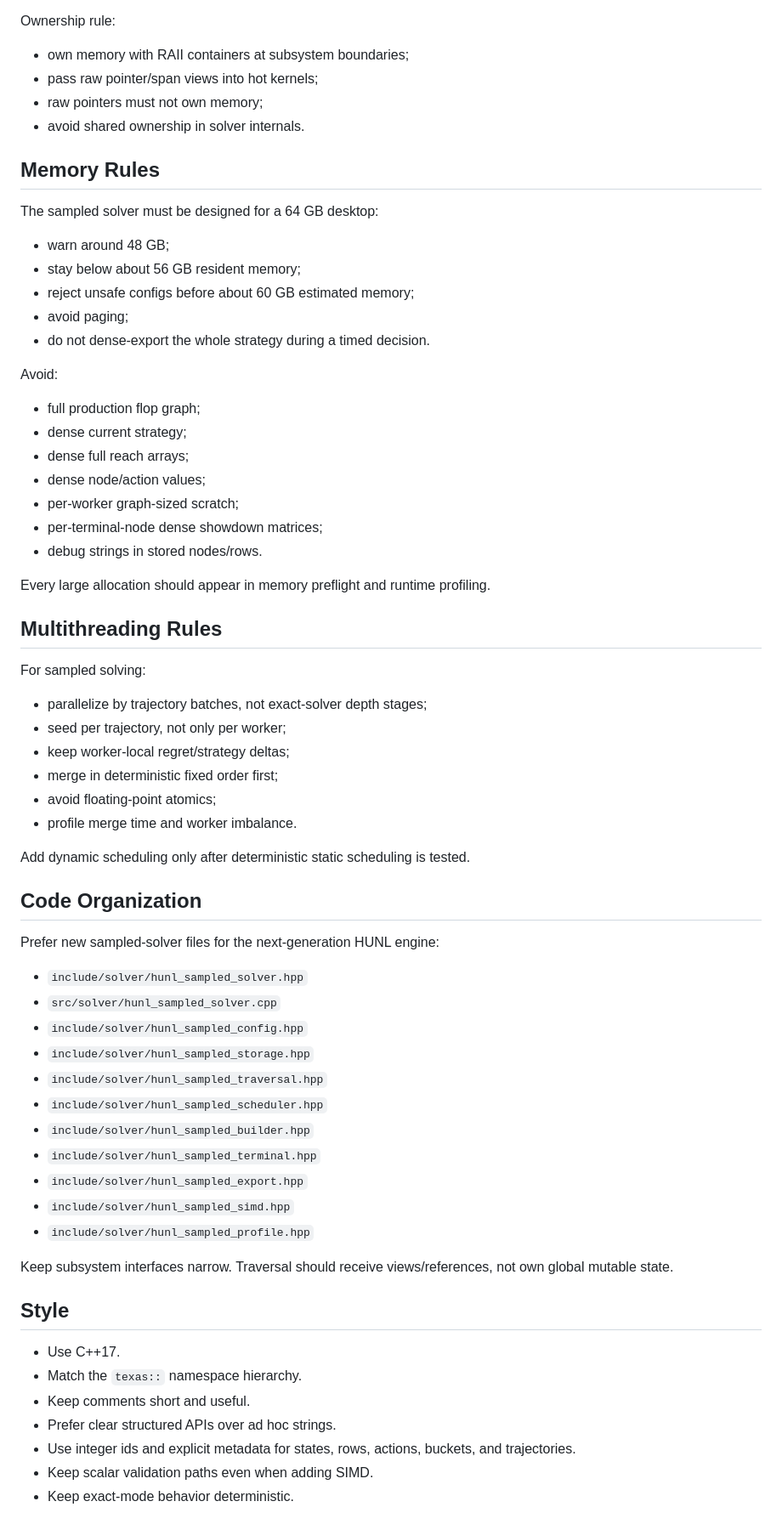
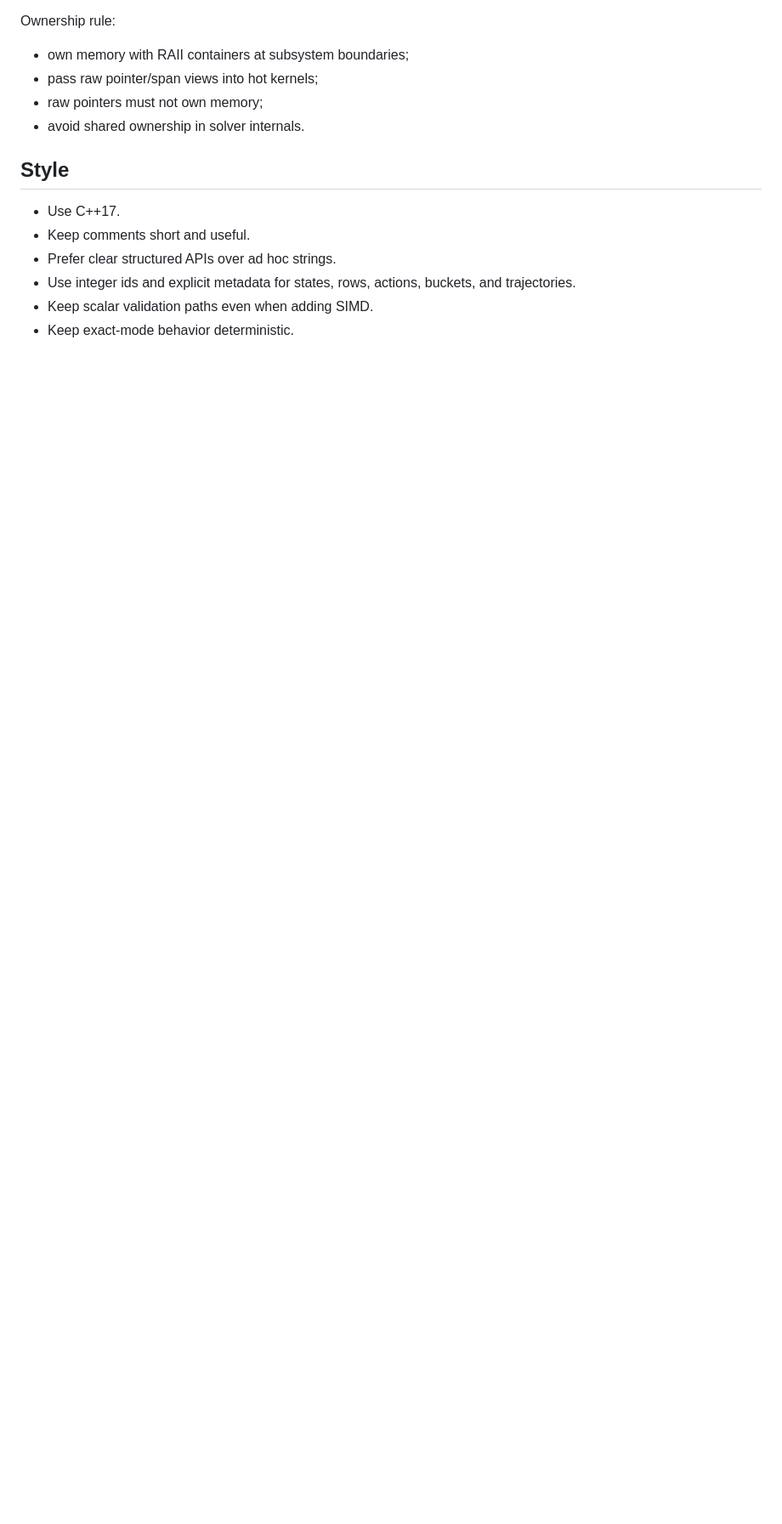
Before and after one commit to ArtemIyX/TexasSolverLib, a Markdown page: AGENTS.md, the part around one of its changes. Shown at 85% size. Drawn GitHub-style; blank space fills up the shorter version.

```diff
--- a/AGENTS.md
+++ b/AGENTS.md
@@ -119,63 +82,9 @@ Ownership rule:
 - raw pointers must not own memory;
 - avoid shared ownership in solver internals.
 
-## Memory Rules
-
-The sampled solver must be designed for a 64 GB desktop:
-
-- warn around 48 GB;
-- stay below about 56 GB resident memory;
-- reject unsafe configs before about 60 GB estimated memory;
-- avoid paging;
-- do not dense-export the whole strategy during a timed decision.
-
-Avoid:
-
-- full production flop graph;
-- dense current strategy;
-- dense full reach arrays;
-- dense node/action values;
-- per-worker graph-sized scratch;
-- per-terminal-node dense showdown matrices;
-- debug strings in stored nodes/rows.
-
-Every large allocation should appear in memory preflight and runtime profiling.
-
-## Multithreading Rules
-
-For sampled solving:
-
-- parallelize by trajectory batches, not exact-solver depth stages;
-- seed per trajectory, not only per worker;
-- keep worker-local regret/strategy deltas;
-- merge in deterministic fixed order first;
-- avoid floating-point atomics;
-- profile merge time and worker imbalance.
-
-Add dynamic scheduling only after deterministic static scheduling is tested.
-
-## Code Organization
-
-Prefer new sampled-solver files for the next-generation HUNL engine:
-
-- `include/solver/hunl_sampled_solver.hpp`
-- `src/solver/hunl_sampled_solver.cpp`
-- `include/solver/hunl_sampled_config.hpp`
-- `include/solver/hunl_sampled_storage.hpp`
-- `include/solver/hunl_sampled_traversal.hpp`
-- `include/solver/hunl_sampled_scheduler.hpp`
-- `include/solver/hunl_sampled_builder.hpp`
-- `include/solver/hunl_sampled_terminal.hpp`
-- `include/solver/hunl_sampled_export.hpp`
-- `include/solver/hunl_sampled_simd.hpp`
-- `include/solver/hunl_sampled_profile.hpp`
-
-Keep subsystem interfaces narrow. Traversal should receive views/references, not own global mutable state.
-
 ## Style
 
 - Use C++17.
-- Match the `texas::` namespace hierarchy.
 - Keep comments short and useful.
 - Prefer clear structured APIs over ad hoc strings.
 - Use integer ids and explicit metadata for states, rows, actions, buckets, and trajectories.
```
Also changed, not shown: other parts of AGENTS.md (+14 -89 lines).
